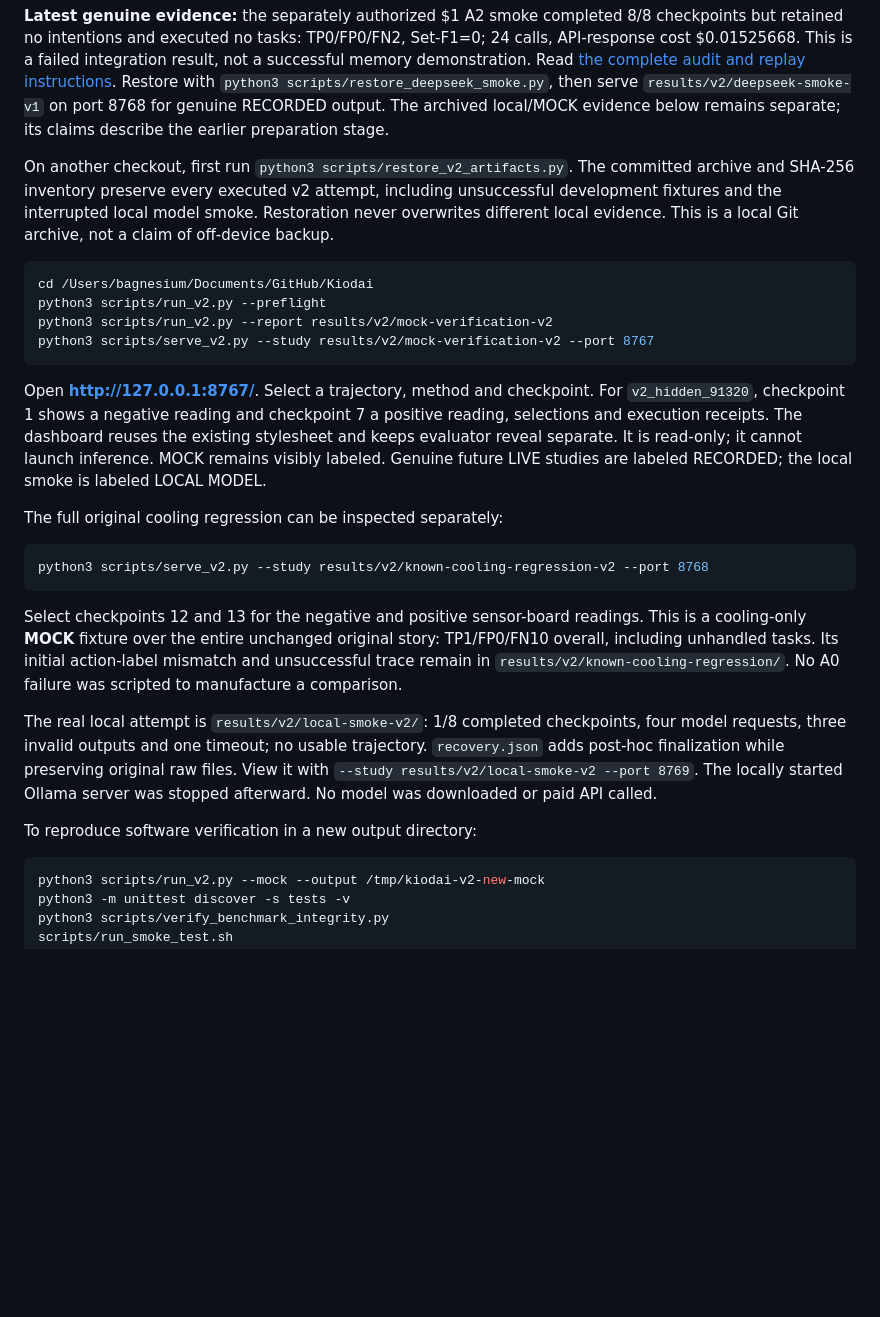
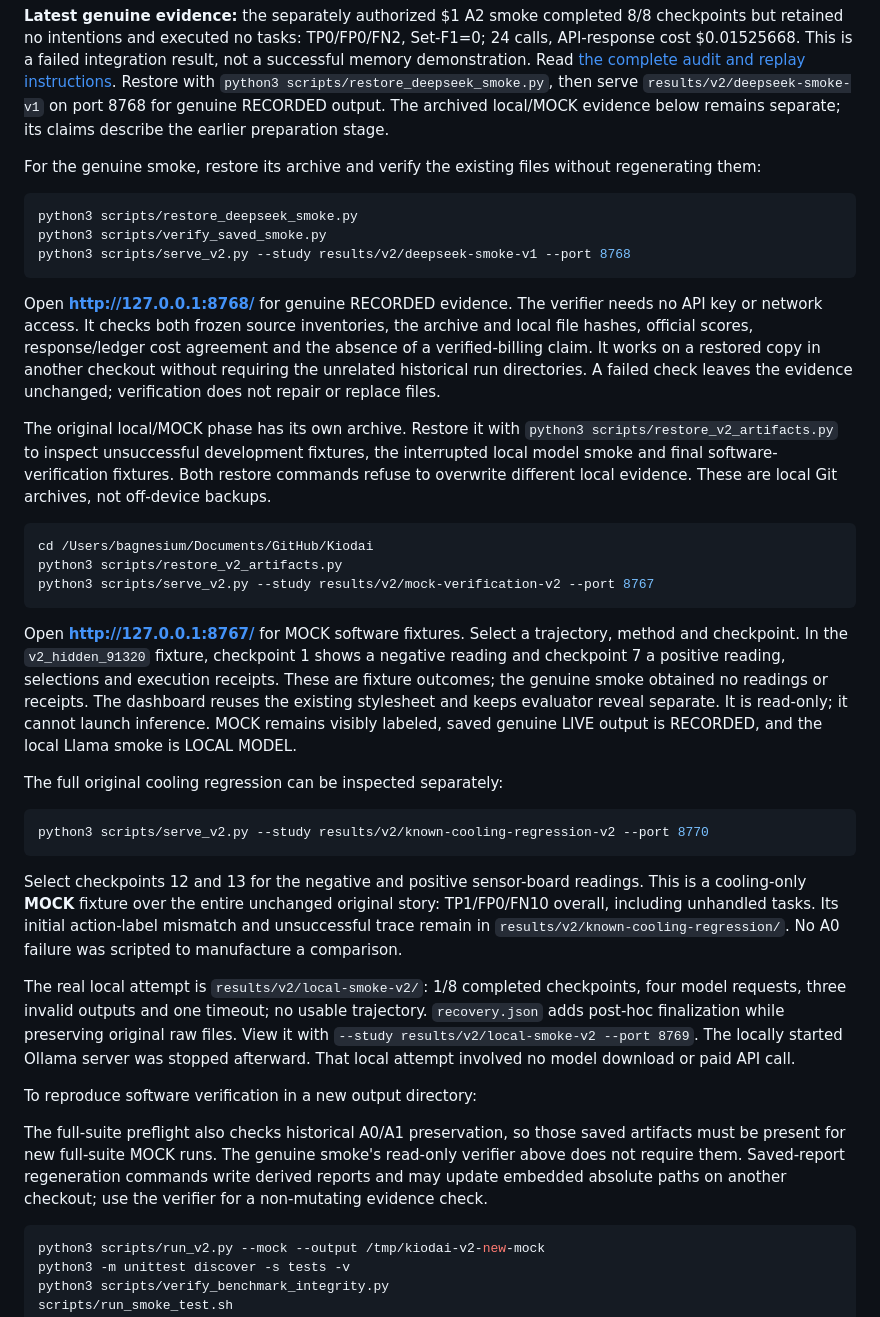
Before and after one commit to Bagnesium/Kiodai, a Markdown page: V2.md, the part around the change. Rendered like a GitHub page; blank space fills up the shorter version.

Commit message:
docs(replay): make genuine smoke verification the default and separate fixture ports

````diff
--- a/V2.md
+++ b/V2.md
@@ -6,28 +6,39 @@ The implemented system and B_ledger comparator are in `kiodai_v2/`. Read [method
 
 **Latest genuine evidence:** the separately authorized $1 A2 smoke completed 8/8 checkpoints but retained no intentions and executed no tasks: TP0/FP0/FN2, Set-F1=0; 24 calls, API-response cost $0.01525668. This is a failed integration result, not a successful memory demonstration. Read [the complete audit and replay instructions](docs/v2/DEEPSEEK_SMOKE_RESULTS.md). Restore with `python3 scripts/restore_deepseek_smoke.py`, then serve `results/v2/deepseek-smoke-v1` on port 8768 for genuine RECORDED output. The archived local/MOCK evidence below remains separate; its claims describe the earlier preparation stage.
 
-On another checkout, first run `python3 scripts/restore_v2_artifacts.py`. The committed archive and SHA-256 inventory preserve every executed v2 attempt, including unsuccessful development fixtures and the interrupted local model smoke. Restoration never overwrites different local evidence. This is a local Git archive, not a claim of off-device backup.
+For the genuine smoke, restore its archive and verify the existing files without regenerating them:
+
+```bash
+python3 scripts/restore_deepseek_smoke.py
+python3 scripts/verify_saved_smoke.py
+python3 scripts/serve_v2.py --study results/v2/deepseek-smoke-v1 --port 8768
+```
+
+Open **http://127.0.0.1:8768/** for genuine RECORDED evidence. The verifier needs no API key or network access. It checks both frozen source inventories, the archive and local file hashes, official scores, response/ledger cost agreement and the absence of a verified-billing claim. It works on a restored copy in another checkout without requiring the unrelated historical run directories. A failed check leaves the evidence unchanged; verification does not repair or replace files.
+
+The original local/MOCK phase has its own archive. Restore it with `python3 scripts/restore_v2_artifacts.py` to inspect unsuccessful development fixtures, the interrupted local model smoke and final software-verification fixtures. Both restore commands refuse to overwrite different local evidence. These are local Git archives, not off-device backups.
 
 ```bash
 cd /Users/bagnesium/Documents/GitHub/Kiodai
-python3 scripts/run_v2.py --preflight
-python3 scripts/run_v2.py --report results/v2/mock-verification-v2
+python3 scripts/restore_v2_artifacts.py
 python3 scripts/serve_v2.py --study results/v2/mock-verification-v2 --port 8767
 ```
 
-Open **http://127.0.0.1:8767/**. Select a trajectory, method and checkpoint. For `v2_hidden_91320`, checkpoint 1 shows a negative reading and checkpoint 7 a positive reading, selections and execution receipts. The dashboard reuses the existing stylesheet and keeps evaluator reveal separate. It is read-only; it cannot launch inference. MOCK remains visibly labeled. Genuine future LIVE studies are labeled RECORDED; the local smoke is labeled LOCAL MODEL.
+Open **http://127.0.0.1:8767/** for MOCK software fixtures. Select a trajectory, method and checkpoint. In the `v2_hidden_91320` fixture, checkpoint 1 shows a negative reading and checkpoint 7 a positive reading, selections and execution receipts. These are fixture outcomes; the genuine smoke obtained no readings or receipts. The dashboard reuses the existing stylesheet and keeps evaluator reveal separate. It is read-only; it cannot launch inference. MOCK remains visibly labeled, saved genuine LIVE output is RECORDED, and the local Llama smoke is LOCAL MODEL.
 
 The full original cooling regression can be inspected separately:
 
 ```bash
-python3 scripts/serve_v2.py --study results/v2/known-cooling-regression-v2 --port 8768
+python3 scripts/serve_v2.py --study results/v2/known-cooling-regression-v2 --port 8770
 ```
 
 Select checkpoints 12 and 13 for the negative and positive sensor-board readings. This is a cooling-only **MOCK** fixture over the entire unchanged original story: TP1/FP0/FN10 overall, including unhandled tasks. Its initial action-label mismatch and unsuccessful trace remain in `results/v2/known-cooling-regression/`. No A0 failure was scripted to manufacture a comparison.
 
-The real local attempt is `results/v2/local-smoke-v2/`: 1/8 completed checkpoints, four model requests, three invalid outputs and one timeout; no usable trajectory. `recovery.json` adds post-hoc finalization while preserving original raw files. View it with `--study results/v2/local-smoke-v2 --port 8769`. The locally started Ollama server was stopped afterward. No model was downloaded or paid API called.
+The real local attempt is `results/v2/local-smoke-v2/`: 1/8 completed checkpoints, four model requests, three invalid outputs and one timeout; no usable trajectory. `recovery.json` adds post-hoc finalization while preserving original raw files. View it with `--study results/v2/local-smoke-v2 --port 8769`. The locally started Ollama server was stopped afterward. That local attempt involved no model download or paid API call.
 
 To reproduce software verification in a new output directory:
+
+The full-suite preflight also checks historical A0/A1 preservation, so those saved artifacts must be present for new full-suite MOCK runs. The genuine smoke's read-only verifier above does not require them. Saved-report regeneration commands write derived reports and may update embedded absolute paths on another checkout; use the verifier for a non-mutating evidence check.
 
 ```bash
 python3 scripts/run_v2.py --mock --output /tmp/kiodai-v2-new-mock
````
